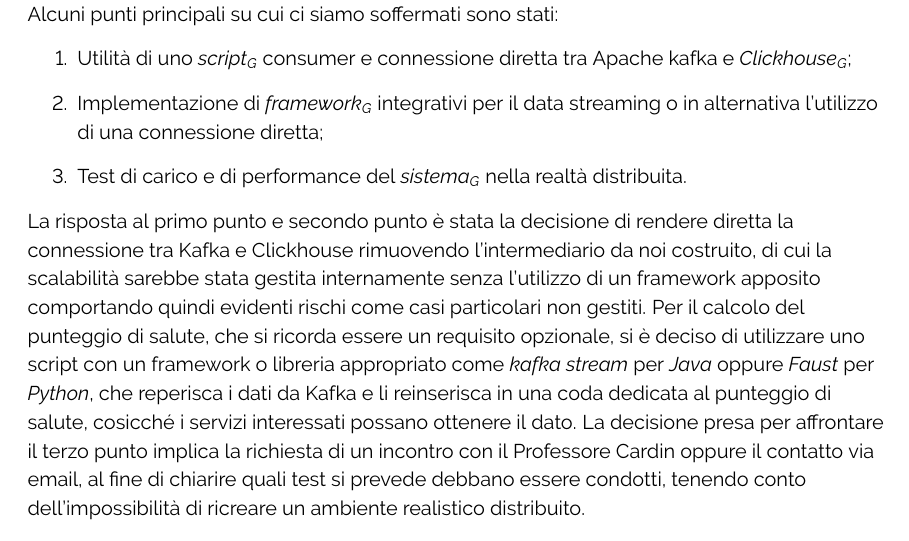
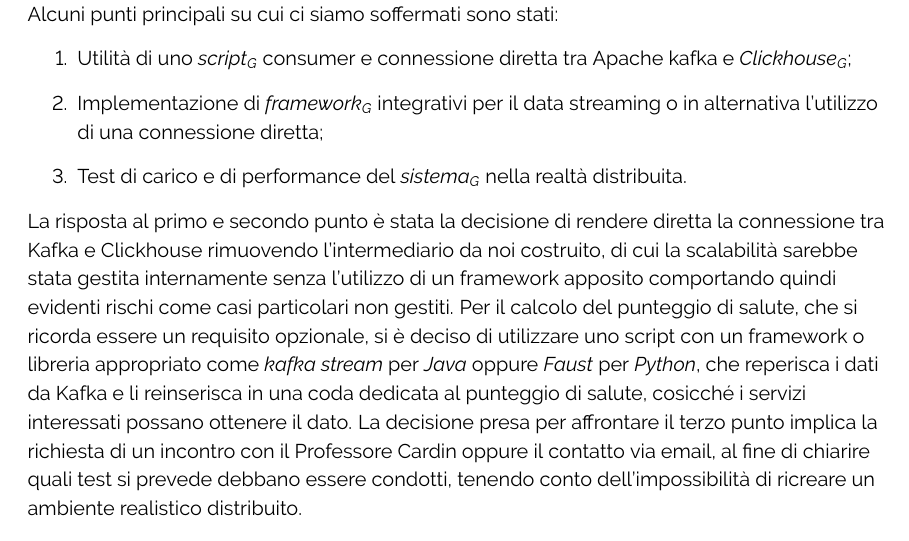
Before and after one commit to ByteOps-swe/Sorgente-documenti, a LaTeX document (RTB/Verbali/Esterni/Verbale_2024-02-09.tex): part of page 4 of 6, cut so that both start at the same text. Compiled offline with pdfLaTeX.

Commit message:
Update Verbale_2024-02-09.tex

```diff
--- a/RTB/Verbali/Esterni/Verbale_2024-02-09.tex
+++ b/RTB/Verbali/Esterni/Verbale_2024-02-09.tex
@@ -148,7 +148,7 @@
         \item Test di carico e di performance del \textit{sistema}\textsubscript{\textit{G}} nella realtà distribuita.
         \end{enumerate}
 
-        La risposta al primo punto e secondo punto è stata la decisione di rendere diretta la connessione tra Kafka e Clickhouse rimuovendo l'intermediario da noi costruito, di cui la scalabilità sarebbe stata gestita internamente senza l'utilizzo di un framework apposito comportando quindi evidenti rischi come casi particolari non gestiti. Per il calcolo del punteggio di salute, che si ricorda essere un requisito opzionale, si è deciso di utilizzare uno script con un framework o libreria appropriato come \textit{kafka stream} per \textit{Java} oppure \textit{Faust} per \textit{Python}, che reperisca i dati da Kafka e li reinserisca in una coda dedicata al punteggio di salute, cosicché i servizi interessati possano ottenere il dato.
+        La risposta al primo e secondo punto è stata la decisione di rendere diretta la connessione tra Kafka e Clickhouse rimuovendo l'intermediario da noi costruito, di cui la scalabilità sarebbe stata gestita internamente senza l'utilizzo di un framework apposito comportando quindi evidenti rischi come casi particolari non gestiti. Per il calcolo del punteggio di salute, che si ricorda essere un requisito opzionale, si è deciso di utilizzare uno script con un framework o libreria appropriato come \textit{kafka stream} per \textit{Java} oppure \textit{Faust} per \textit{Python}, che reperisca i dati da Kafka e li reinserisca in una coda dedicata al punteggio di salute, cosicché i servizi interessati possano ottenere il dato.
         La decisione presa per affrontare il terzo punto implica la richiesta di un incontro con il Professore Cardin oppure il contatto via email, al fine di chiarire quali test si prevede debbano essere condotti, tenendo conto dell'impossibilità di ricreare un ambiente realistico distribuito.
 
     \subsection{Obbiettivi per il prossimo sprint}
```
